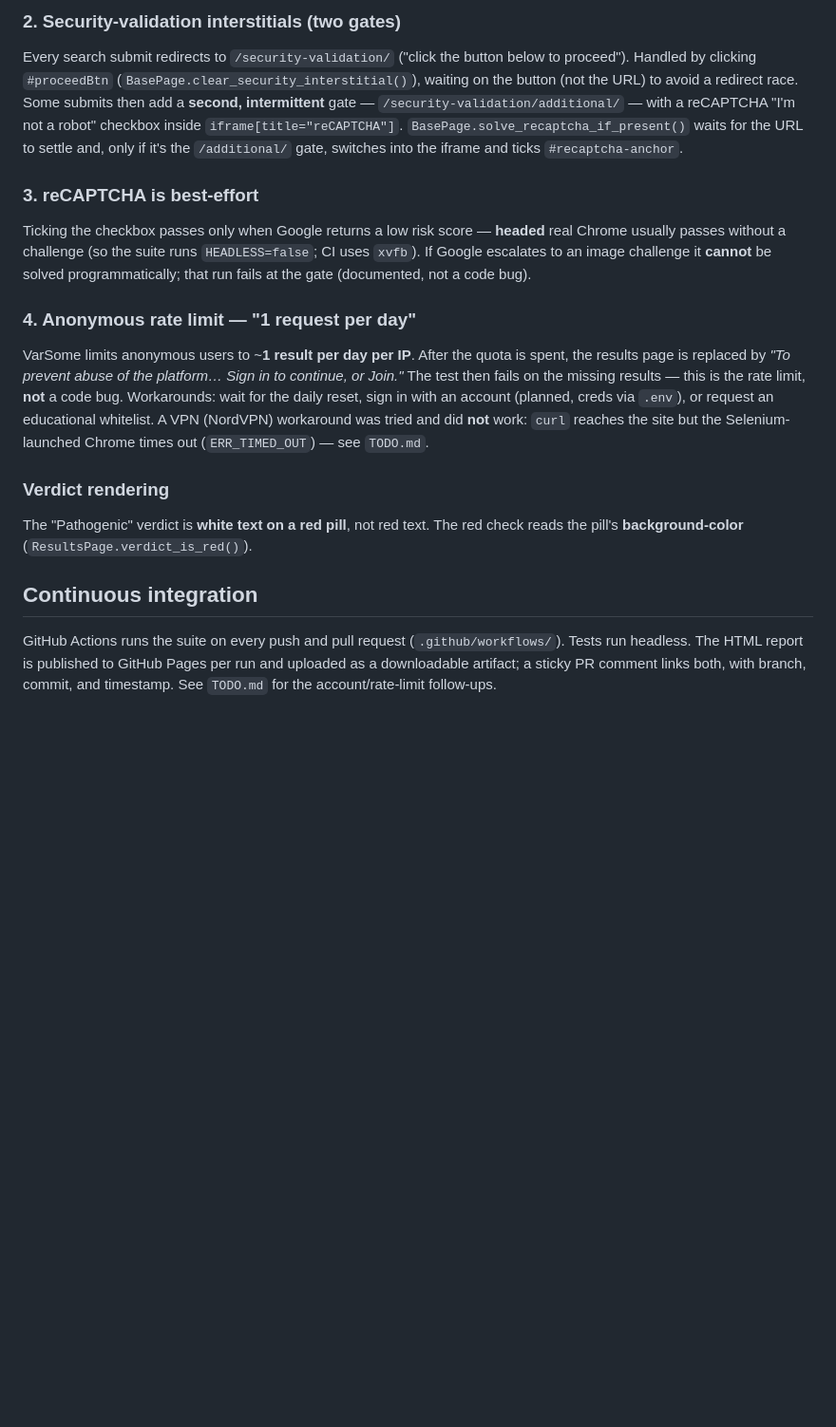
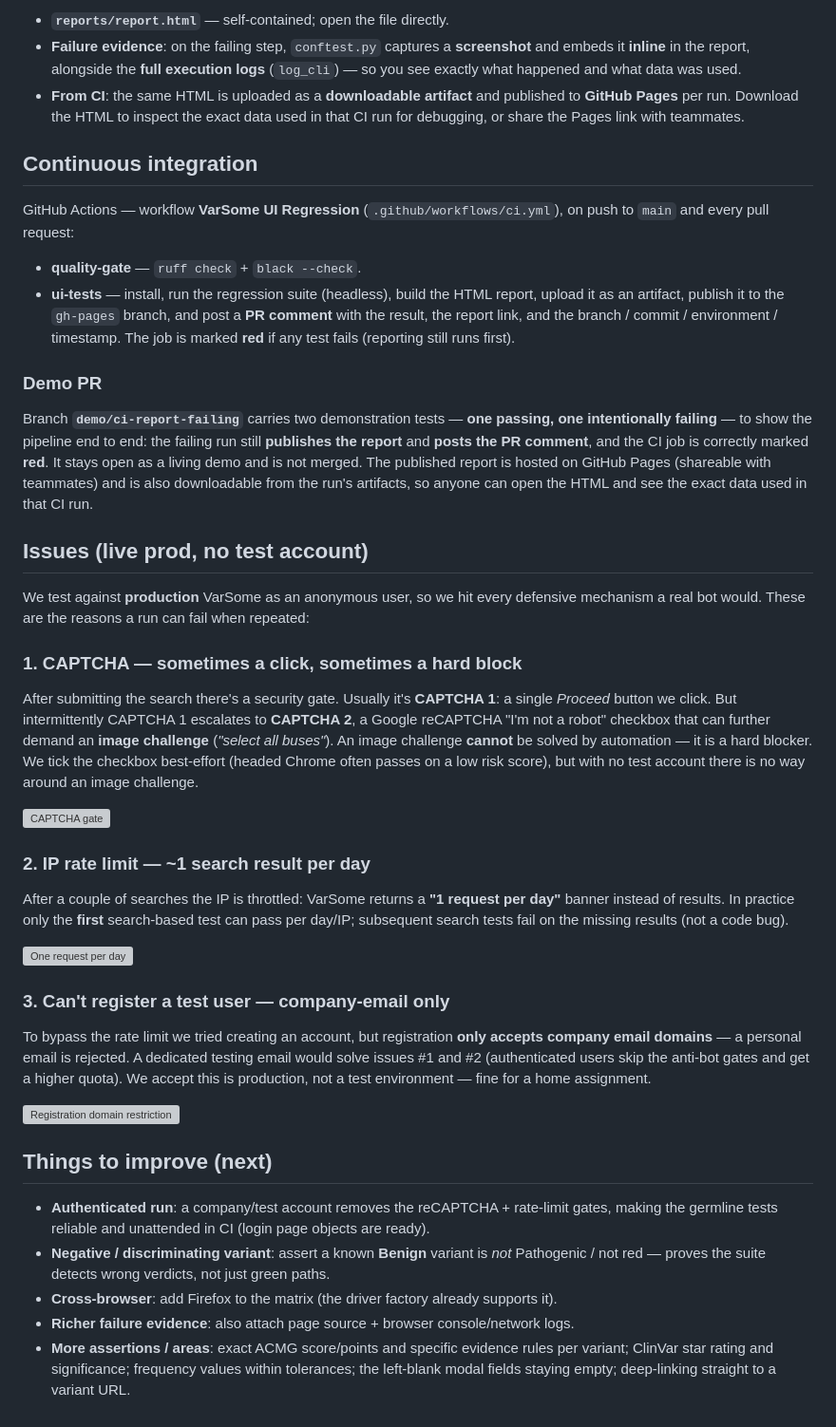
Before and after one commit to btc-fan/varsome-qa-assignment, a Markdown page: README.md, the part around one of its changes. Shown at 95% size. Drawn GitHub-style; blank space fills up the shorter version; grey boxes are pictures that could not be loaded.

```diff
--- a/README.md
+++ b/README.md
@@ -112,34 +92,69 @@ button `#interactive-close-button`, switch back — `BasePage.close_release_note
-### 2. Security-validation interstitials (two gates)
-Every search submit redirects to `/security-validation/` ("click the button below to
-proceed"). Handled by clicking `#proceedBtn` (`BasePage.clear_security_interstitial()`),
-waiting on the button (not the URL) to avoid a redirect race.
-Some submits then add a **second, intermittent** gate — `/security-validation/additional/`
-— with a reCAPTCHA "I'm not a robot" checkbox inside `iframe[title="reCAPTCHA"]`.
-`BasePage.solve_recaptcha_if_present()` waits for the URL to settle and, only if it's the
-`/additional/` gate, switches into the iframe and ticks `#recaptcha-anchor`.
-
-### 3. reCAPTCHA is best-effort
-Ticking the checkbox passes only when Google returns a low risk score — **headed** real
-Chrome usually passes without a challenge (so the suite runs `HEADLESS=false`; CI uses
-`xvfb`). If Google escalates to an image challenge it **cannot** be solved
-programmatically; that run fails at the gate (documented, not a code bug).
-
-### 4. Anonymous rate limit — "1 request per day"
-VarSome limits anonymous users to ~**1 result per day per IP**. After the quota is
-spent, the results page is replaced by *"To prevent abuse of the platform… Sign in to
-continue, or Join."* The test then fails on the missing results — this is the rate
-limit, **not** a code bug. Workarounds: wait for the daily reset, sign in with an
-account (planned, creds via `.env`), or request an educational whitelist.
-A VPN (NordVPN) workaround was tried and did **not** work: `curl` reaches the site but
-the Selenium-launched Chrome times out (`ERR_TIMED_OUT`) — see `TODO.md`.
-
-### Verdict rendering
-The "Pathogenic" verdict is **white text on a red pill**, not red text. The red check
-reads the pill's **background-color** (`ResultsPage.verdict_is_red()`).
+- **`reports/report.html`** — self-contained; open the file directly.
+- **Failure evidence**: on the failing step, `conftest.py` captures a **screenshot** and
+  embeds it **inline** in the report, alongside the **full execution logs** (`log_cli`)
+  — so you see exactly what happened and what data was used.
+- **From CI**: the same HTML is uploaded as a **downloadable artifact** and published to
+  **GitHub Pages** per run. Download the HTML to inspect the exact data used in that CI
+  run for debugging, or share the Pages link with teammates.
 
 ## Continuous integration
 
-GitHub Actions runs the suite on every push and pull request (`.github/workflows/`).
-Tests run headless. The HTML report is published to GitHub Pages per run and uploaded
-as a downloadable artifact; a sticky PR comment links both, with branch, commit, and
-timestamp. See `TODO.md` for the account/rate-limit follow-ups.
+GitHub Actions — workflow **VarSome UI Regression** (`.github/workflows/ci.yml`), on push
+to `main` and every pull request:
+
+- **quality-gate** — `ruff check` + `black --check`.
+- **ui-tests** — install, run the regression suite (headless), build the HTML report,
+  upload it as an artifact, publish it to the `gh-pages` branch, and post a **PR comment**
+  with the result, the report link, and the branch / commit / environment / timestamp.
+  The job is marked **red** if any test fails (reporting still runs first).
+
+### Demo PR
+
+Branch **`demo/ci-report-failing`** carries two demonstration tests — **one passing, one
+intentionally failing** — to show the pipeline end to end: the failing run still
+**publishes the report** and **posts the PR comment**, and the CI job is correctly marked
+**red**. It stays open as a living demo and is not merged. The published report is hosted
+on GitHub Pages (shareable with teammates) and is also downloadable from the run's
+artifacts, so anyone can open the HTML and see the exact data used in that CI run.
+
+## Issues (live prod, no test account)
+
+We test against **production** VarSome as an anonymous user, so we hit every defensive
+mechanism a real bot would. These are the reasons a run can fail when repeated:
+
+### 1. CAPTCHA — sometimes a click, sometimes a hard block
+After submitting the search there's a security gate. Usually it's **CAPTCHA 1**: a single
+*Proceed* button we click. But intermittently CAPTCHA 1 escalates to **CAPTCHA 2**, a
+Google reCAPTCHA "I'm not a robot" checkbox that can further demand an **image challenge**
+(*"select all buses"*). An image challenge **cannot** be solved by automation — it is a
+hard blocker. We tick the checkbox best-effort (headed Chrome often passes on a low risk
+score), but with no test account there is no way around an image challenge.
+
+![CAPTCHA gate](task/issues/captcha_1.png)
+
+### 2. IP rate limit — ~1 search result per day
+After a couple of searches the IP is throttled: VarSome returns a **"1 request per day"**
+banner instead of results. In practice only the **first** search-based test can pass per
+day/IP; subsequent search tests fail on the missing results (not a code bug).
+
+![One request per day](task/issues/one_request_per_day_banner.png)
+
+### 3. Can't register a test user — company-email only
+To bypass the rate limit we tried creating an account, but registration **only accepts
+company email domains** — a personal email is rejected. A dedicated testing email would
+solve issues #1 and #2 (authenticated users skip the anti-bot gates and get a higher
+quota). We accept this is production, not a test environment — fine for a home assignment.
+
+![Registration domain restriction](task/issues/unable_to_register_due_to_domain_not_being_accepted.png)
+
+## Things to improve (next)
+
+- **Authenticated run**: a company/test account removes the reCAPTCHA + rate-limit gates,
+  making the germline tests reliable and unattended in CI (login page objects are ready).
+- **Negative / discriminating variant**: assert a known **Benign** variant is *not*
+  Pathogenic / not red — proves the suite detects wrong verdicts, not just green paths.
+- **Cross-browser**: add Firefox to the matrix (the driver factory already supports it).
+- **Richer failure evidence**: also attach page source + browser console/network logs.
+- **More assertions / areas**: exact ACMG score/points and specific evidence rules per
+  variant; ClinVar star rating and significance; frequency values within tolerances;
+  the left-blank modal fields staying empty; deep-linking straight to a variant URL.
```
Also changed, not shown: other parts of README.md (+59 -79 lines).
